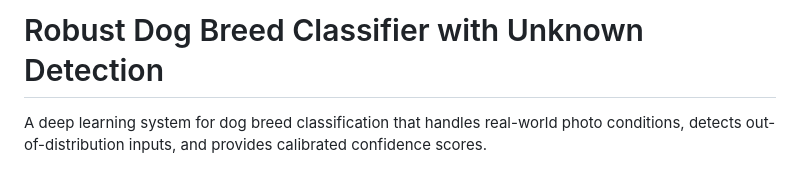
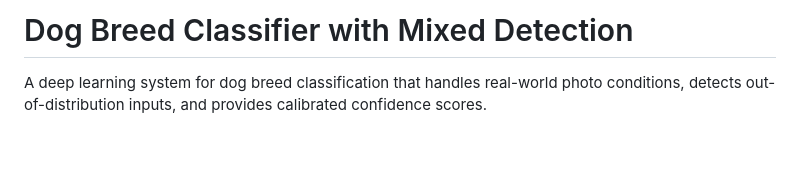
Before and after one commit to AashleshaKhanna/DogBreedClassifierWithMixedDetection, a Markdown page: README.md, the part around the change. Rendered like a GitHub page; blank space fills up the shorter version.

Commit message:
Update README with project title and details

```diff
--- a/README.md
+++ b/README.md
@@ -1,4 +1,4 @@
-# Robust Dog Breed Classifier with Unknown Detection
+# Dog Breed Classifier with Mixed Detection
 
 A deep learning system for dog breed classification that handles real-world photo conditions, detects out-of-distribution inputs, and provides calibrated confidence scores.
 
```
